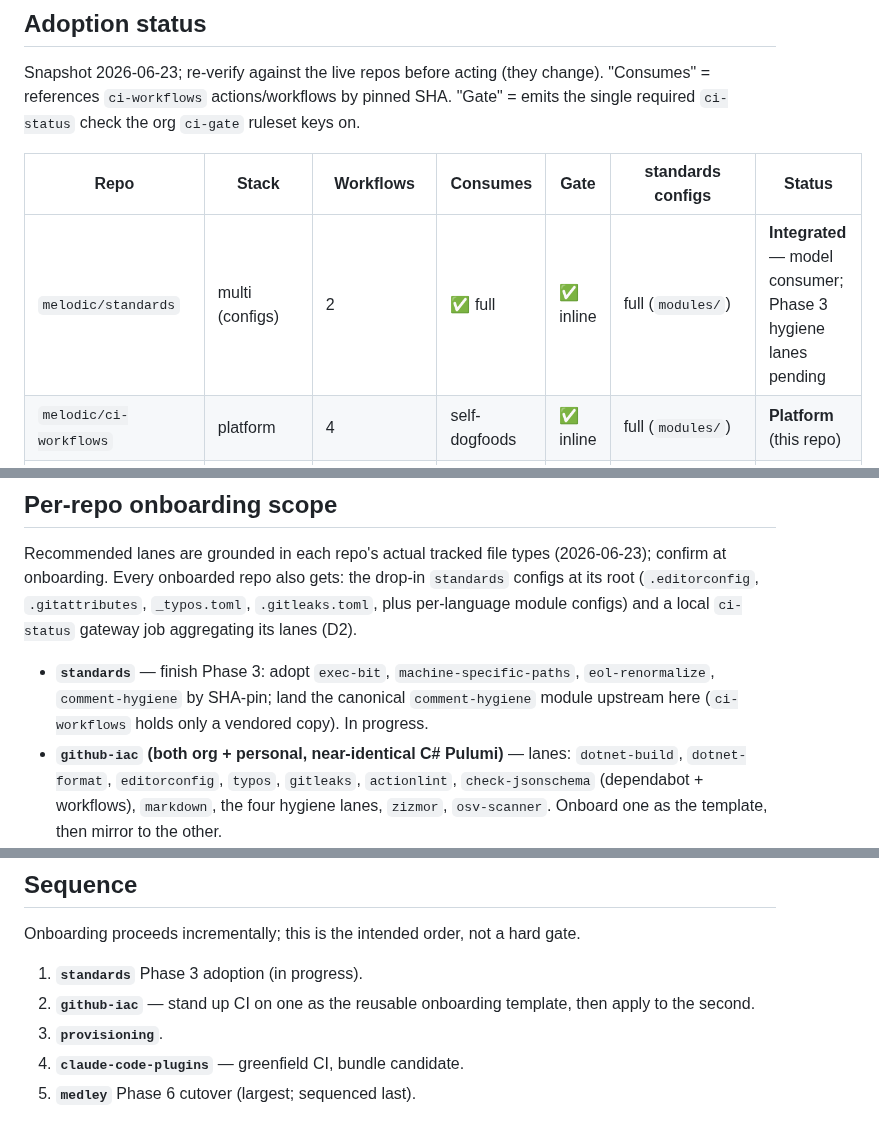
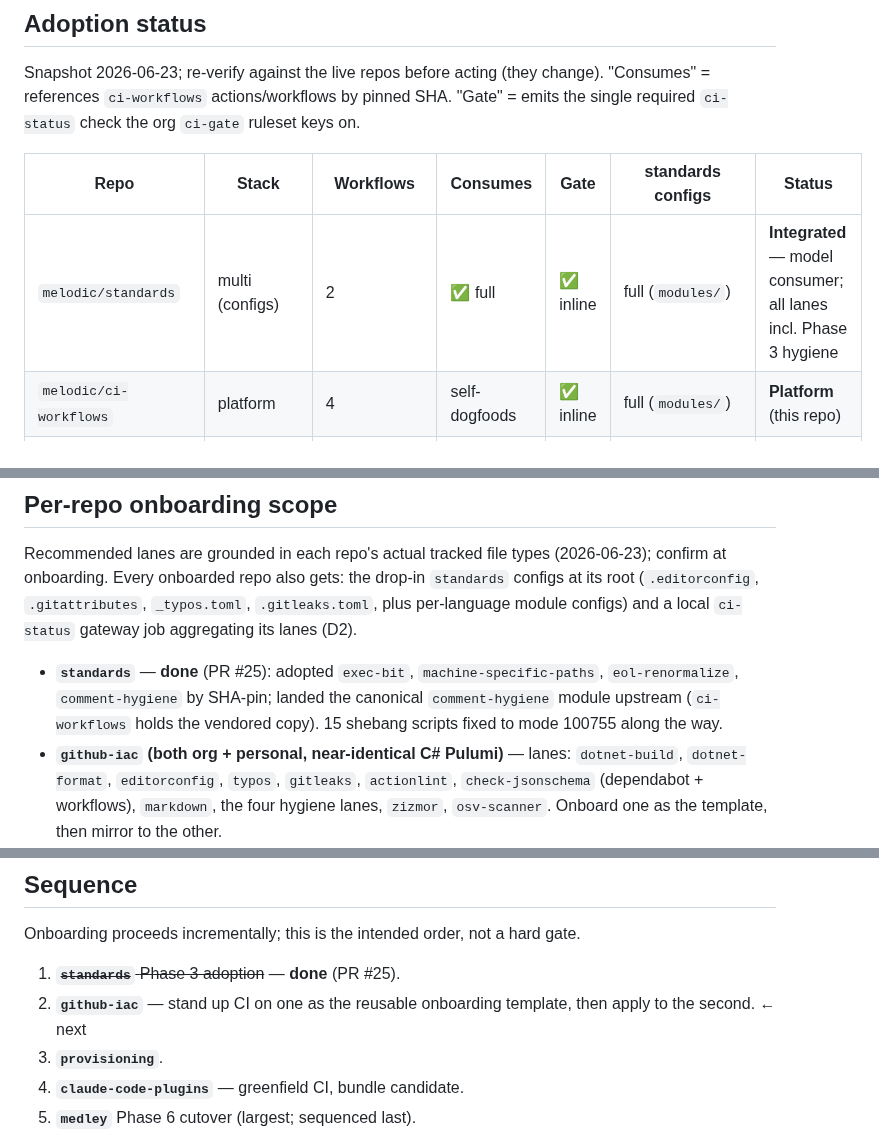
Before and after one commit to melodic-software/ci-workflows, a Markdown page: docs/dedup-program/rollout.md, 3 parts joined by grey strips. Drawn GitHub-style.

```diff
--- a/docs/dedup-program/rollout.md
+++ b/docs/dedup-program/rollout.md
@@ -19,7 +19,7 @@ keys on.
 
 | Repo | Stack | Workflows | Consumes | Gate | standards configs | Status |
 | --- | --- | --- | --- | --- | --- | --- |
-| `melodic/standards` | multi (configs) | 2 | ✅ full | ✅ inline | full (`modules/`) | **Integrated** — model consumer; Phase 3 hygiene lanes pending |
+| `melodic/standards` | multi (configs) | 2 | ✅ full | ✅ inline | full (`modules/`) | **Integrated** — model consumer; all lanes incl. Phase 3 hygiene |
 | `melodic/ci-workflows` | platform | 4 | self-dogfoods | ✅ inline | full (`modules/`) | **Platform** (this repo) |
 | `melodic/medley` | .NET + polyglot | 26 | ❌ all inline | ✅ | full | **Harvest source** → Phase 6 cutover |
 | `melodic/claude-code-plugins` | markdown + JSON | 0 | ❌ | ❌ | `.gitattributes` only | **Greenfield** — bundle candidate (D3) |
@@ -38,10 +38,10 @@ Recommended lanes are grounded in each repo's actual tracked file types
 `.gitleaks.toml`, plus per-language module configs) and a local `ci-status`
 gateway job aggregating its lanes (D2).
 
-- **`standards`** — finish Phase 3: adopt `exec-bit`, `machine-specific-paths`,
-  `eol-renormalize`, `comment-hygiene` by SHA-pin; land the canonical
-  `comment-hygiene` module upstream here (`ci-workflows` holds only a vendored
-  copy). In progress.
+- **`standards`** — **done** (PR #25): adopted `exec-bit`,
+  `machine-specific-paths`, `eol-renormalize`, `comment-hygiene` by SHA-pin;
+  landed the canonical `comment-hygiene` module upstream (`ci-workflows` holds
+  the vendored copy). 15 shebang scripts fixed to mode 100755 along the way.
 - **`github-iac` (both org + personal, near-identical C# Pulumi)** — lanes:
   `dotnet-build`, `dotnet-format`, `editorconfig`, `typos`, `gitleaks`,
   `actionlint`, `check-jsonschema` (dependabot + workflows), `markdown`, the four
@@ -63,9 +63,9 @@ gateway job aggregating its lanes (D2).
 
 Onboarding proceeds incrementally; this is the intended order, not a hard gate.
 
-1. **`standards`** Phase 3 adoption (in progress).
+1. ~~**`standards`** Phase 3 adoption~~ — **done** (PR #25).
 2. **`github-iac`** — stand up CI on one as the reusable onboarding template,
-   then apply to the second.
+   then apply to the second. ← next
 3. **`provisioning`**.
 4. **`claude-code-plugins`** — greenfield CI, bundle candidate.
 5. **`medley`** Phase 6 cutover (largest; sequenced last).
```
Also changed, not shown: docs/dedup-program/README.md (+11 -7 lines), docs/dedup-program/plan.md (+1 -1 lines).
